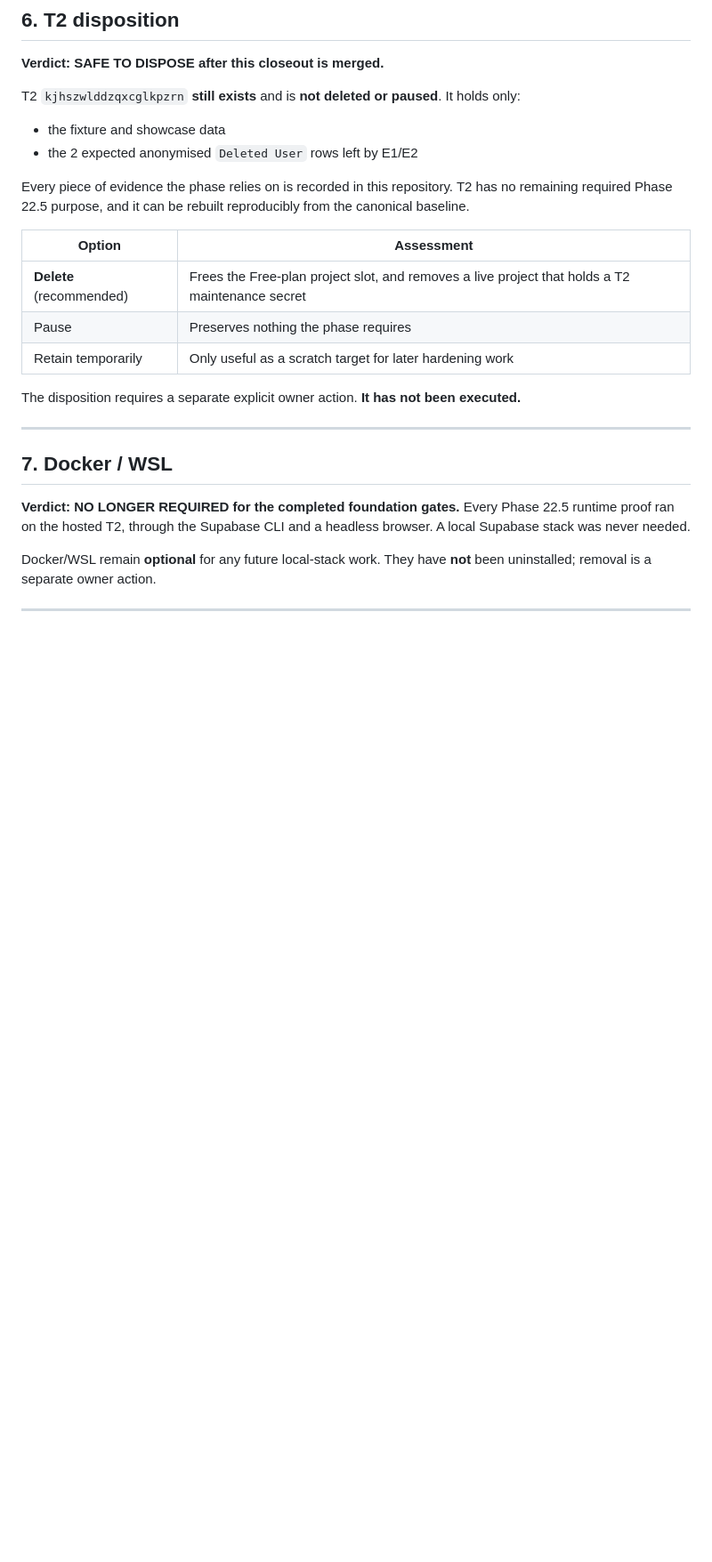
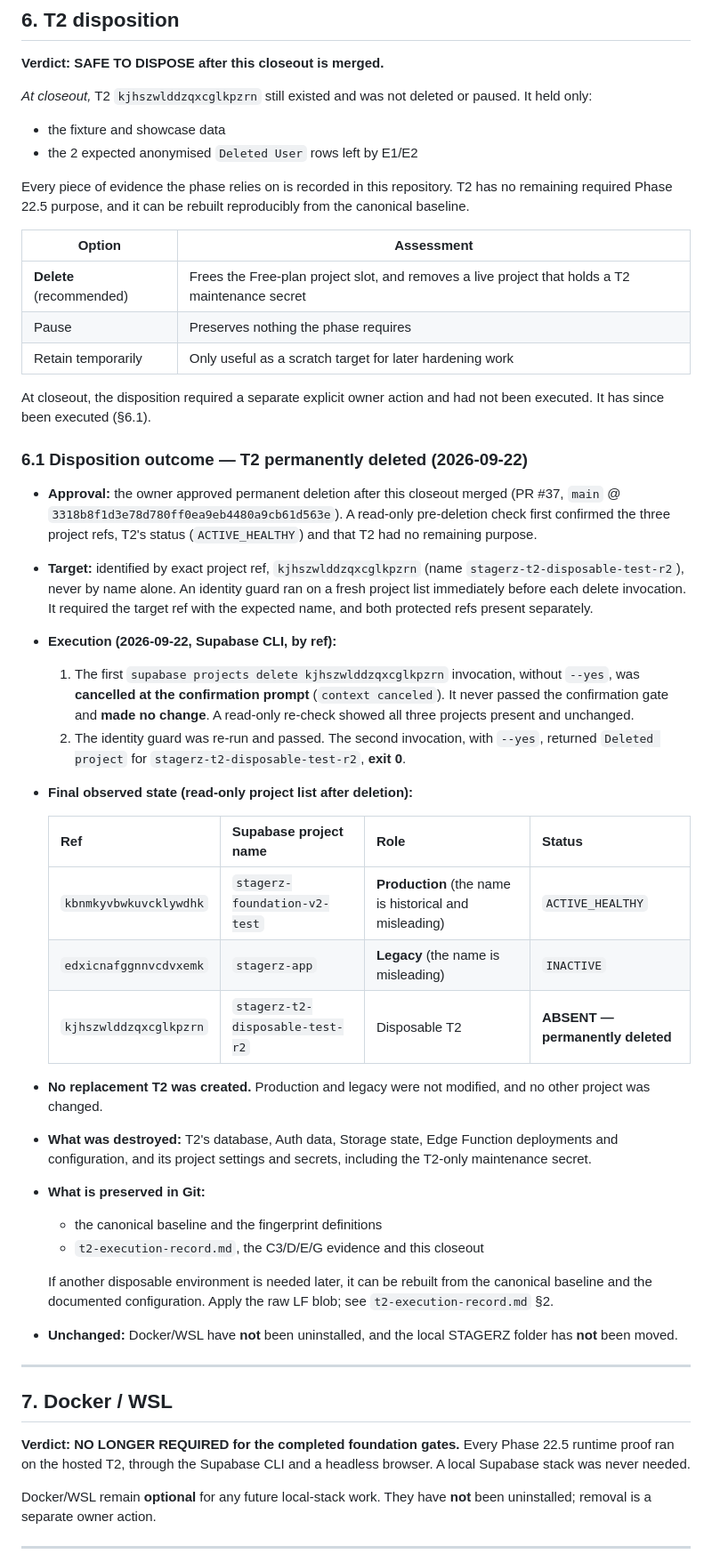
Before and after one commit to nani6hi/stagerz-app, a Markdown page: analysis/phase-22.5/closeout.md, the part around one of its changes. Shown at 89% size. Drawn GitHub-style; blank space fills up the shorter version.

Commit message:
phase 22.5: record disposal of disposable T2
Co-Authored-By: Claude Opus 5 <noreply@anthropic.com>

```diff
--- a/analysis/phase-22.5/closeout.md
+++ b/analysis/phase-22.5/closeout.md
@@ -222,7 +225,7 @@ failure; they are a hardening follow-up.
 
 **Verdict: SAFE TO DISPOSE after this closeout is merged.**
 
-T2 `kjhszwlddzqxcglkpzrn` **still exists** and is **not deleted or paused**. It holds only:
+*At closeout,* T2 `kjhszwlddzqxcglkpzrn` still existed and was not deleted or paused. It held only:
 - the fixture and showcase data
 - the 2 expected anonymised `Deleted User` rows left by E1/E2
 
@@ -235,7 +238,45 @@ required Phase 22.5 purpose, and it can be rebuilt reproducibly from the canonic
 | Pause | Preserves nothing the phase requires |
 | Retain temporarily | Only useful as a scratch target for later hardening work |
 
-The disposition requires a separate explicit owner action. **It has not been executed.**
+At closeout, the disposition required a separate explicit owner action and had not been executed.
+It has since been executed (§6.1).
+
+### 6.1 Disposition outcome — T2 permanently deleted (2026-09-22)
+
+- **Approval:** the owner approved permanent deletion after this closeout merged (PR #37,
+  `main` @ `3318b8f1d3e78d780ff0ea9eb4480a9cb61d563e`). A read-only pre-deletion check first confirmed
+  the three project refs, T2's status (`ACTIVE_HEALTHY`) and that T2 had no remaining purpose.
+- **Target:** identified by exact project ref, `kjhszwlddzqxcglkpzrn` (name
+  `stagerz-t2-disposable-test-r2`), never by name alone. An identity guard ran on a fresh project
+  list immediately before each delete invocation. It required the target ref with the expected
+  name, and both protected refs present separately.
+- **Execution (2026-09-22, Supabase CLI, by ref):**
+  1. The first `supabase projects delete kjhszwlddzqxcglkpzrn` invocation, without `--yes`, was
+     **cancelled at the confirmation prompt** (`context canceled`). It never passed the confirmation
+     gate and **made no change**. A read-only re-check showed all three projects present and
+     unchanged.
+  2. The identity guard was re-run and passed. The second invocation, with `--yes`, returned
+     `Deleted project` for `stagerz-t2-disposable-test-r2`, **exit 0**.
+- **Final observed state (read-only project list after deletion):**
+
+  | Ref | Supabase project name | Role | Status |
+  |---|---|---|---|
+  | `kbnmkyvbwkuvcklywdhk` | `stagerz-foundation-v2-test` | **Production** (the name is historical and misleading) | `ACTIVE_HEALTHY` |
+  | `edxicnafggnnvcdvxemk` | `stagerz-app` | **Legacy** (the name is misleading) | `INACTIVE` |
+  | `kjhszwlddzqxcglkpzrn` | `stagerz-t2-disposable-test-r2` | Disposable T2 | **ABSENT — permanently deleted** |
+
+- **No replacement T2 was created.** Production and legacy were not modified, and no other project
+  was changed.
+- **What was destroyed:** T2's database, Auth data, Storage state, Edge Function deployments and
+  configuration, and its project settings and secrets, including the T2-only maintenance secret.
+- **What is preserved in Git:**
+  - the canonical baseline and the fingerprint definitions
+  - `t2-execution-record.md`, the C3/D/E/G evidence and this closeout
+
+  If another disposable environment is needed later, it can be rebuilt from the canonical baseline
+  and the documented configuration. Apply the raw LF blob; see `t2-execution-record.md` §2.
+- **Unchanged:** Docker/WSL have **not** been uninstalled, and the local STAGERZ folder has **not**
+  been moved.
 
 ---
 
```
Also changed, not shown: other parts of analysis/phase-22.5/closeout.md (+5 -1 lines), .apos/PROJECT_CONTEXT.md (+4 -4 lines), analysis/phase-22.5/phase-definition.md (+1 -1 lines).
